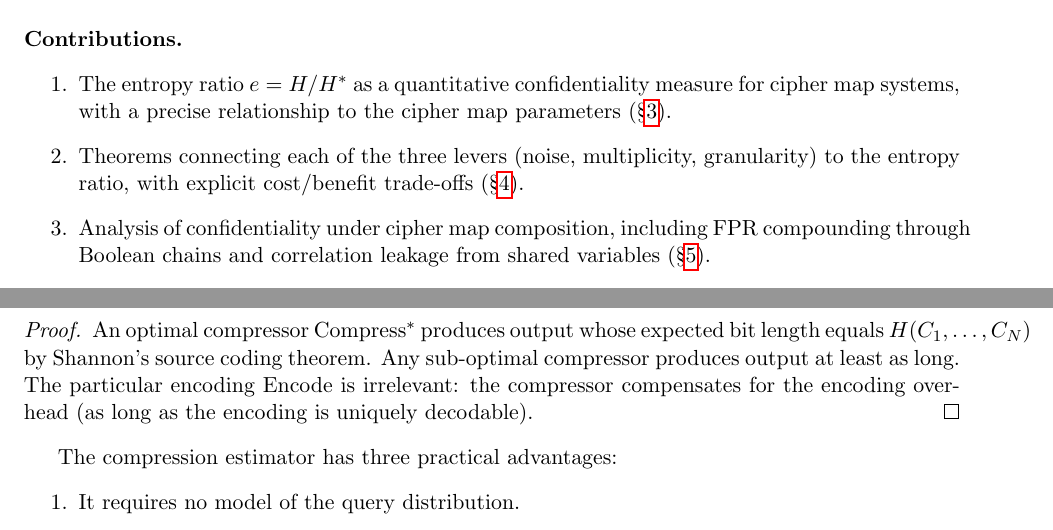
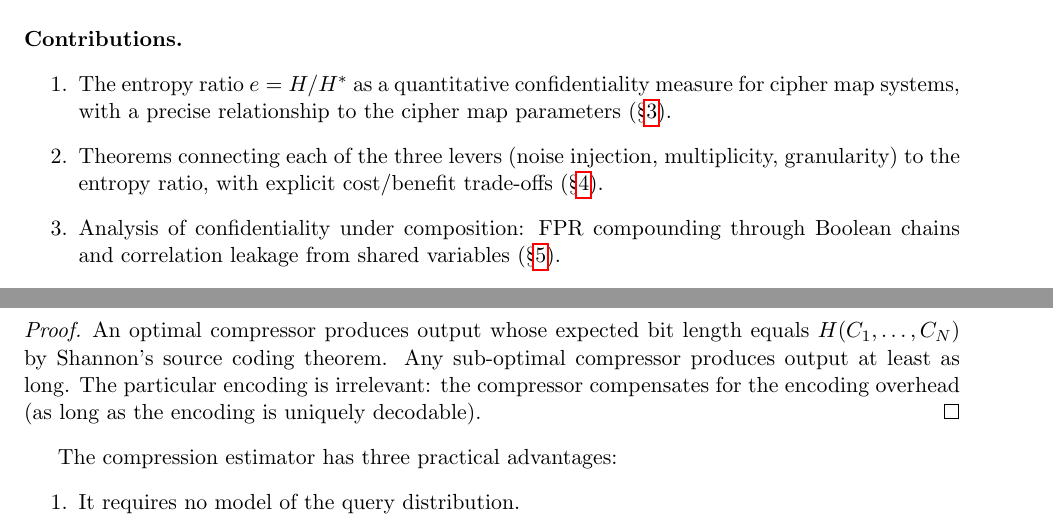
Before and after one commit to queelius/trapdoor-computing, a LaTeX paper (papers/maximizing-confidentiality/main.tex): two parts of pages 2 and 9 of 13, joined at a grey line, cut so that both start at the same text. Compiled offline with pdfLaTeX.

Commit message:
Fix margin overflow: display Pr equation, shorten contributions list

```diff
--- a/papers/maximizing-confidentiality/main.tex
+++ b/papers/maximizing-confidentiality/main.tex
@@ -127,13 +127,13 @@ explicit probabilistic models of the adversary.
   measure for cipher map systems, with a precise relationship to the
   cipher map parameters (\S\ref{sec:measure}).
 
-\item Theorems connecting each of the three levers (noise, multiplicity,
-  granularity) to the entropy ratio, with explicit cost/benefit trade-offs
-  (\S\ref{sec:levers}).
+\item Theorems connecting each of the three levers (noise injection,
+  multiplicity, granularity) to the entropy ratio, with explicit
+  cost/benefit trade-offs (\S\ref{sec:levers}).
 
-\item Analysis of confidentiality under cipher map composition, including
-  FPR compounding through Boolean chains and correlation leakage from
-  shared variables (\S\ref{sec:composition}).
+\item Analysis of confidentiality under composition: FPR compounding
+  through Boolean chains and correlation leakage from shared variables
+  (\S\ref{sec:composition}).
 
 \item Practical measurement via compression-based entropy estimation and
   a case study demonstrating confidentiality improvement from 59\% to
@@ -658,12 +660,11 @@ with equality when $\mathrm{Compress}$ is optimal.
 \end{proposition}
 
 \begin{proof}
-An optimal compressor $\mathrm{Compress}^*$ produces output whose
-expected bit length equals $H(C_1, \ldots, C_N)$ by Shannon's source
-coding theorem.  Any sub-optimal compressor produces output at least as
-long.  The particular encoding $\mathrm{Encode}$ is irrelevant: the
-compressor compensates for the encoding overhead (as long as the encoding
-is uniquely decodable).
+An optimal compressor produces output whose expected bit length equals
+$H(C_1, \ldots, C_N)$ by Shannon's source coding theorem.
+Any sub-optimal compressor produces output at least as long.
+The particular encoding is irrelevant: the compressor compensates for
+the encoding overhead (as long as the encoding is uniquely decodable).
 \end{proof}
 
 The compression estimator has three practical advantages:
```
Also changed, not shown: papers/maximizing-confidentiality/main.pdf, papers/maximizing-confidentiality/main.tex (4 more changed lines).
